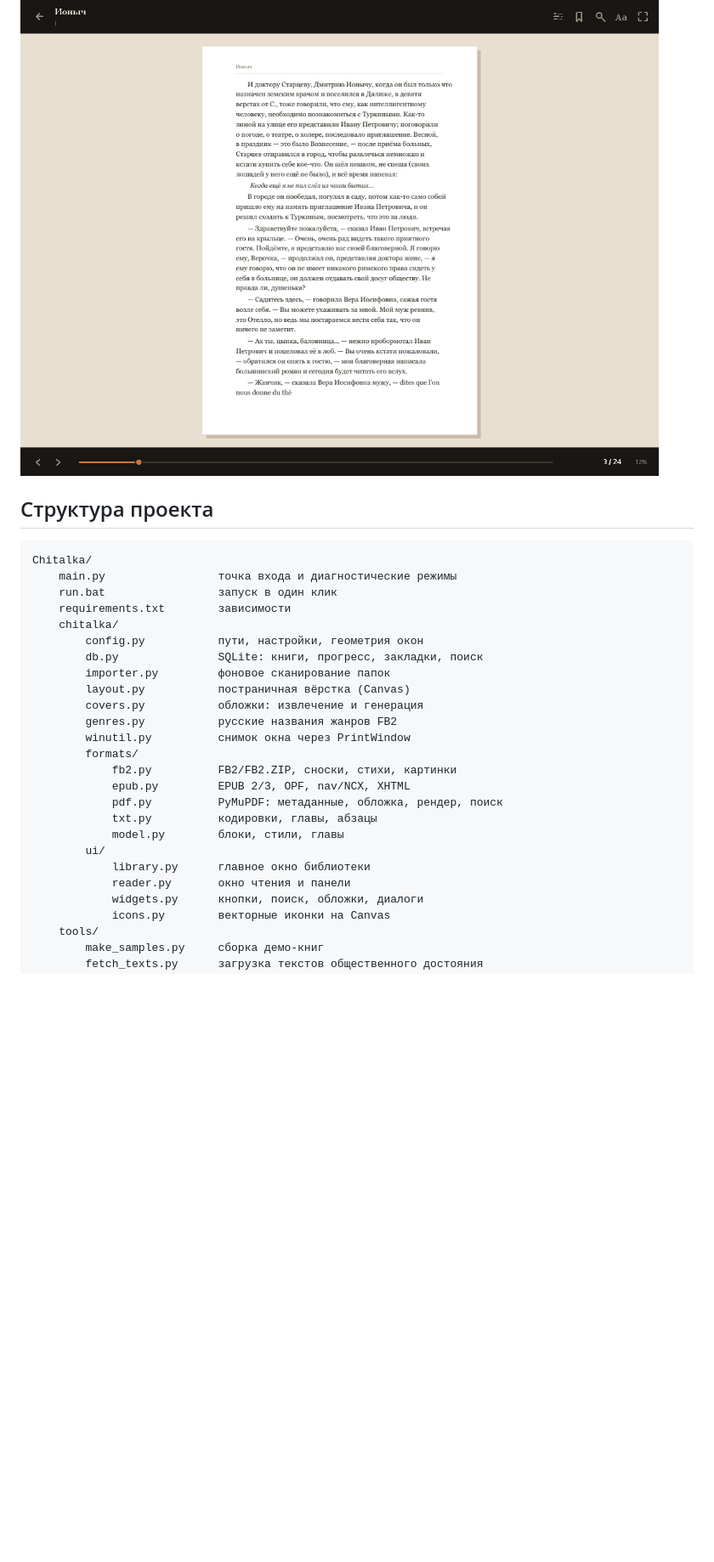
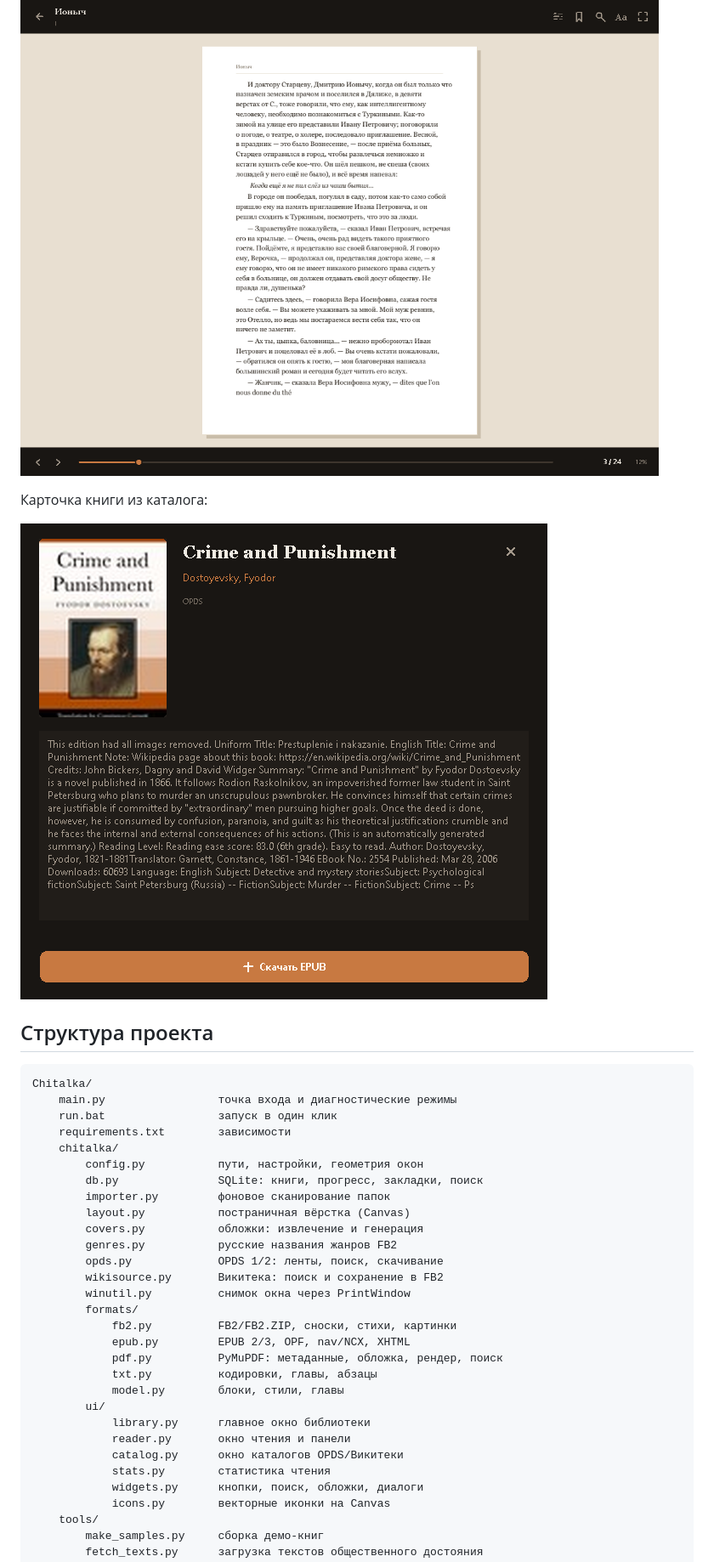
Before and after one commit to maksyutoff90-bot/chitalka, a Markdown page: README.md, the part around one of its changes. Shown at 85% size. Drawn GitHub-style; pictures changed too: data/screenshots/catalog_book.png (added); blank space fills up the shorter version.

```diff
--- a/README.md
+++ b/README.md
@@ -142,6 +165,10 @@ python main.py --shot data/r.png --book "Пиковая дама" --page 5
 PDF:
 
 ![PDF](data/screenshots/pdf.png)
+
+Карточка книги из каталога:
+
+![Книга из каталога](data/screenshots/catalog_book.png)
 
 ## Структура проекта
 
@@ -157,6 +184,8 @@ Chitalka/
         layout.py           постраничная вёрстка (Canvas)
         covers.py           обложки: извлечение и генерация
         genres.py           русские названия жанров FB2
+        opds.py             OPDS 1/2: ленты, поиск, скачивание
+        wikisource.py       Викитека: поиск и сохранение в FB2
         winutil.py          снимок окна через PrintWindow
         formats/
             fb2.py          FB2/FB2.ZIP, сноски, стихи, картинки
@@ -167,6 +196,8 @@ Chitalka/
         ui/
             library.py      главное окно библиотеки
             reader.py       окно чтения и панели
+            catalog.py      окно каталогов OPDS/Викитеки
+            stats.py        статистика чтения
             widgets.py      кнопки, поиск, обложки, диалоги
             icons.py        векторные иконки на Canvas
     tools/
```
Also changed, not shown: other parts of README.md (+34 -7 lines), data/screenshots/catalog.png (added), data/screenshots/library.png, data/screenshots/library_detail.png (deleted), data/screenshots/stats.png (added), 13 other files.
